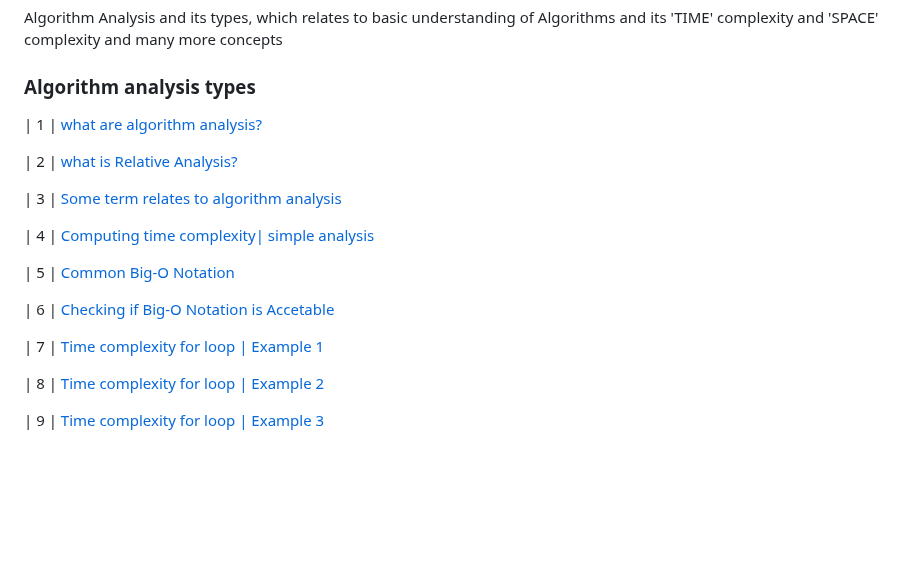
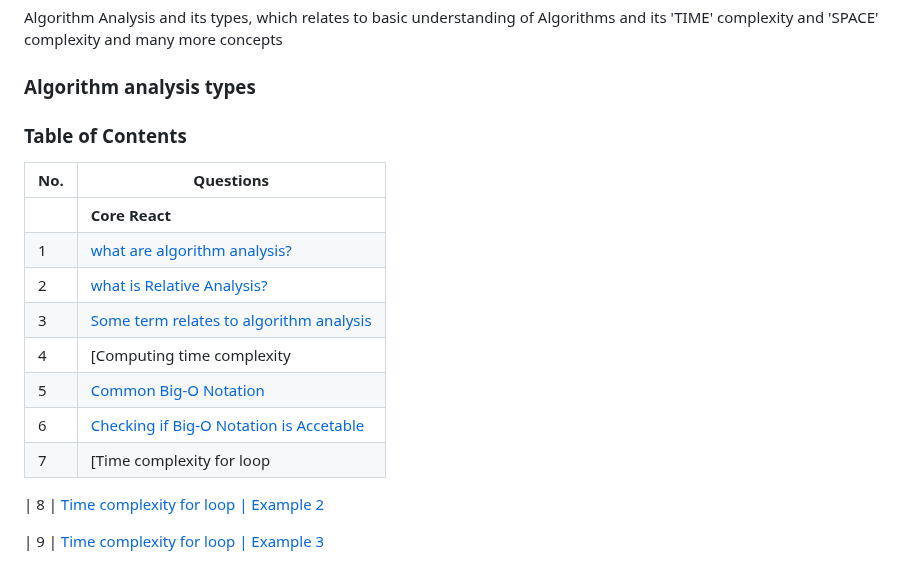
Before and after one commit to sudheerkodali/Algorithm-Analysis-DSA, a Markdown page: README.md, the part around the change. GitHub-like rendering; blank space fills up the shorter version.

```diff
--- a/README.md
+++ b/README.md
@@ -12,23 +12,18 @@ Algorithm analysis and its types , with java scripting
 
 ### Algorithm analysis types
 
+### Table of Contents
 
-
-| 1   |  [what are algorithm analysis?](#what-are-Algorithm-analysis)
-
-| 2   | [what is Relative Analysis?](#what-is-Relative-analysis)
-
-| 3   | [Some term relates to algorithm analysis](#Some-term-relate-to-algorithm-analysis)
-
-| 4   | [Computing time complexity| simple analysis](#Computing-time-complexity|simple-analysis)
-
-
-| 5   | [Common Big-O Notation](#Common-Big-O-Notation)
-
-
-| 6   | [Checking if Big-O Notation is Accetable](#Checking-if-Big-O-Notation-is-Accetable)
-
-| 7   | [Time complexity for loop | Example 1 ](#Time-complexity-for-loop-|-Example-1 )
+| No. | Questions                                                                                                                                                              |
+| --- | -------------------------------------------------------------------------------------------------------------------------------------------------------------------------------------------------------------------------------- |
+|     | **Core React**                                                                                                                                                         |
+| 1   |  [what are algorithm analysis?](#what-are-Algorithm-analysis)                                                                                                          |
+| 2   | [what is Relative Analysis?](#what-is-Relative-analysis)                                                                                                               |
+| 3   | [Some term relates to algorithm analysis](#Some-term-relate-to-algorithm-analysis)                                                                                     |
+| 4   | [Computing time complexity| simple analysis](#Computing-time-complexity-|simple-analysis)                                                                              |
+| 5   | [Common Big-O Notation](#Common-Big-O-Notation)                                                                                                                        |
+| 6   | [Checking if Big-O Notation is Accetable](#Checking-if-Big-O-Notation-is-Accetable)                                                                                    |
+| 7   | [Time complexity for loop | Example 1 ](#Time-complexity-for-loop-|-Example-1 )                                                                                        |
 
 | 8   | [Time complexity for loop | Example 2 ](#Time-complexity-for-loop-|-Example-2 )
 
```
